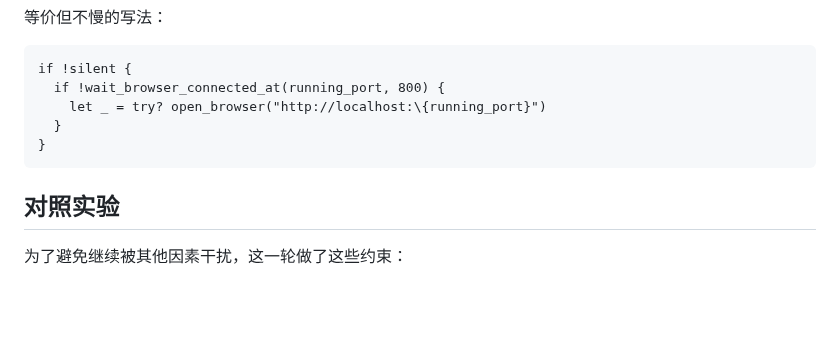
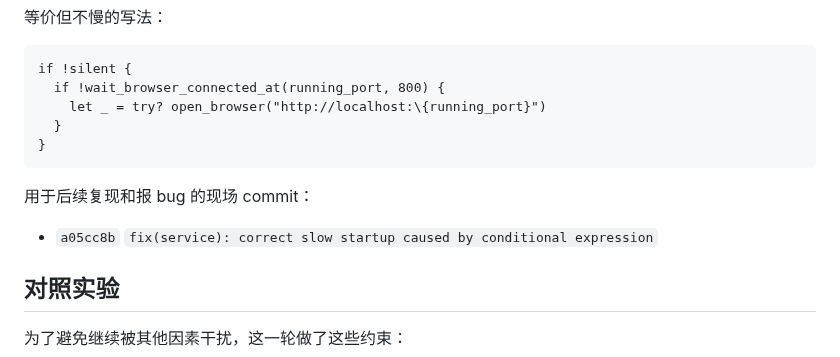
Before and after one commit to ch3coohlink/MetaEditor, a Markdown page: doc/startup-slowdown-investigation-2026-03-30.md, the part around the change. Rendered like a GitHub page; blank space fills up the shorter version.

Commit message:
docs: add reference commit for startup slowdown investigation

````diff
--- a/doc/startup-slowdown-investigation-2026-03-30.md
+++ b/doc/startup-slowdown-investigation-2026-03-30.md
@@ -114,6 +114,10 @@ if !silent {
 }
 ```
 
+用于后续复现和报 bug 的现场 commit：
+
+- `a05cc8b` `fix(service): correct slow startup caused by conditional expression`
+
 ## 对照实验
 
 为了避免继续被其他因素干扰，这一轮做了这些约束：
````
